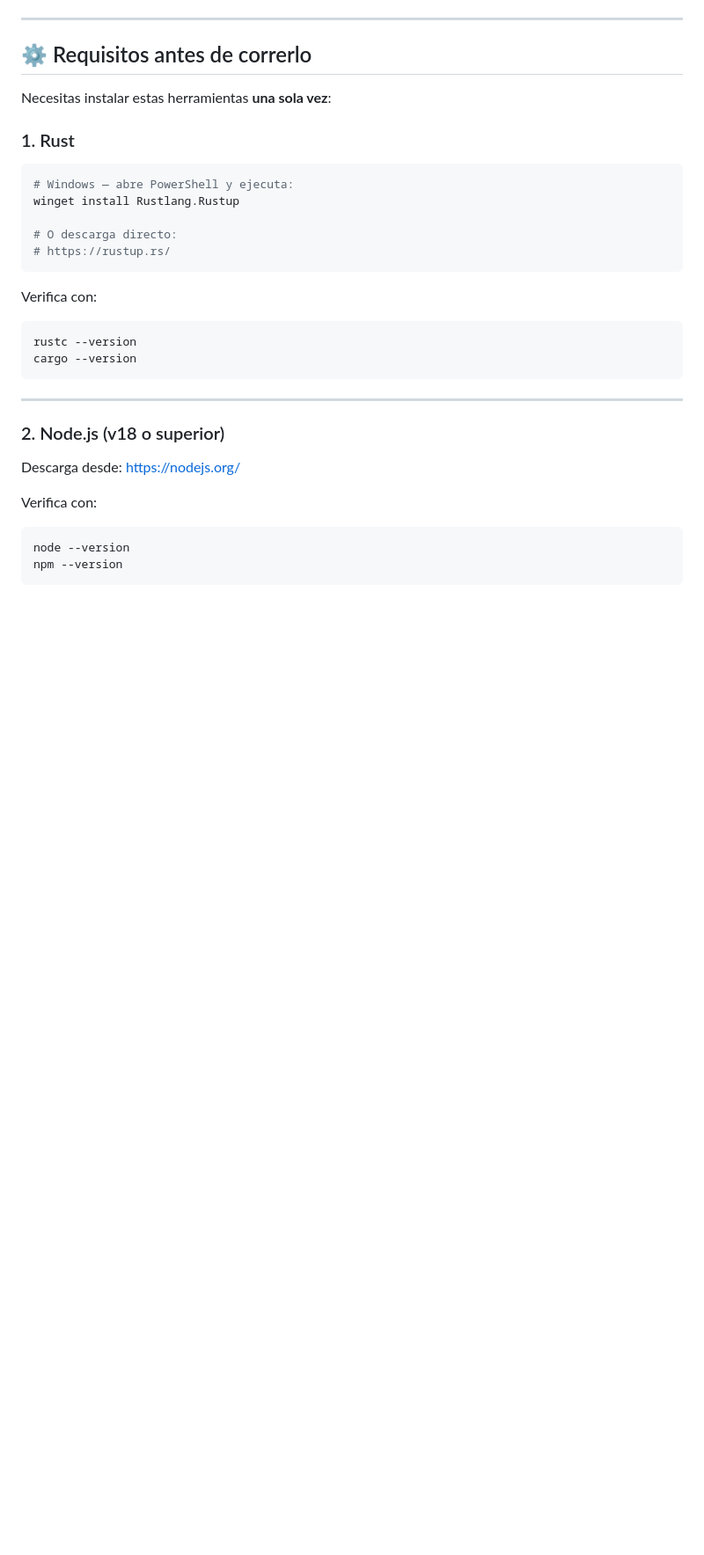
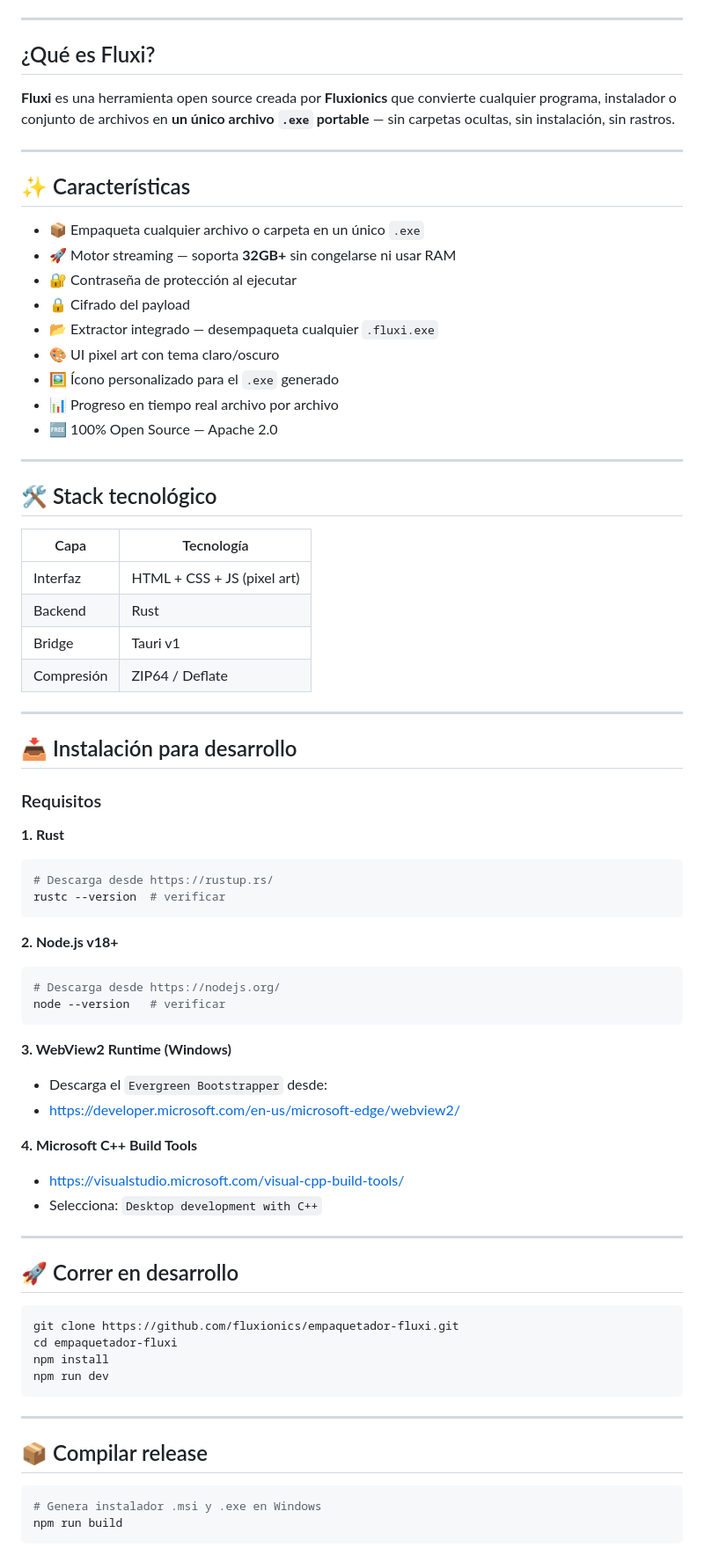
Before and after one commit to Fluxionics/empaquetador-fluxi, a Markdown page: README.md, the part around one of its changes. Shown at 88% size. Rendered like a GitHub page; blank space fills up the shorter version.

````diff
--- a/README.md
+++ b/README.md
@@ -9,32 +11,77 @@
 
 ---
 
-## ⚙️ Requisitos antes de correrlo
+## ¿Qué es Fluxi?
 
-Necesitas instalar estas herramientas **una sola vez**:
+**Fluxi** es una herramienta open source creada por **Fluxionics** que convierte cualquier programa, instalador o conjunto de archivos en **un único archivo `.exe` portable** — sin carpetas ocultas, sin instalación, sin rastros.
 
-### 1. Rust
+---
+
+## ✨ Características
+
+- 📦 Empaqueta cualquier archivo o carpeta en un único `.exe`
+- 🚀 Motor streaming — soporta **32GB+** sin congelarse ni usar RAM
+- 🔐 Contraseña de protección al ejecutar
+- 🔒 Cifrado del payload
+- 📂 Extractor integrado — desempaqueta cualquier `.fluxi.exe`
+- 🎨 UI pixel art con tema claro/oscuro
+- 🖼️ Ícono personalizado para el `.exe` generado
+- 📊 Progreso en tiempo real archivo por archivo
+- 🆓 100% Open Source — Apache 2.0
+
+---
+
+## 🛠️ Stack tecnológico
+
+| Capa | Tecnología |
+|------|-----------|
+| Interfaz | HTML + CSS + JS (pixel art) |
+| Backend | Rust |
+| Bridge | Tauri v1 |
+| Compresión | ZIP64 / Deflate |
+
+---
+
+## 📥 Instalación para desarrollo
+
+### Requisitos
+
+**1. Rust**
 ```bash
-# Windows — abre PowerShell y ejecuta:
-winget install Rustlang.Rustup
-
-# O descarga directo:
-# https://rustup.rs/
+# Descarga desde https://rustup.rs/
+rustc --version  # verificar
 ```
 
-Verifica con:
+**2. Node.js v18+**
 ```bash
-rustc --version
-cargo --version
+# Descarga desde https://nodejs.org/
+node --version   # verificar
+```
+
+**3. WebView2 Runtime (Windows)**
+- Descarga el `Evergreen Bootstrapper` desde:
+- https://developer.microsoft.com/en-us/microsoft-edge/webview2/
+
+**4. Microsoft C++ Build Tools**
+- https://visualstudio.microsoft.com/visual-cpp-build-tools/
+- Selecciona: `Desktop development with C++`
+
+---
+
+## 🚀 Correr en desarrollo
+
+```bash
+git clone https://github.com/fluxionics/empaquetador-fluxi.git
+cd empaquetador-fluxi
+npm install
+npm run dev
 ```
 
 ---
 
-### 2. Node.js (v18 o superior)
-Descarga desde: https://nodejs.org/
+## 📦 Compilar release
 
-Verifica con:
 ```bash
-node --version
-npm --version
+# Genera instalador .msi y .exe en Windows
+npm run build
 ```
````
Also changed, not shown: other parts of README.md (+56 -63 lines).
